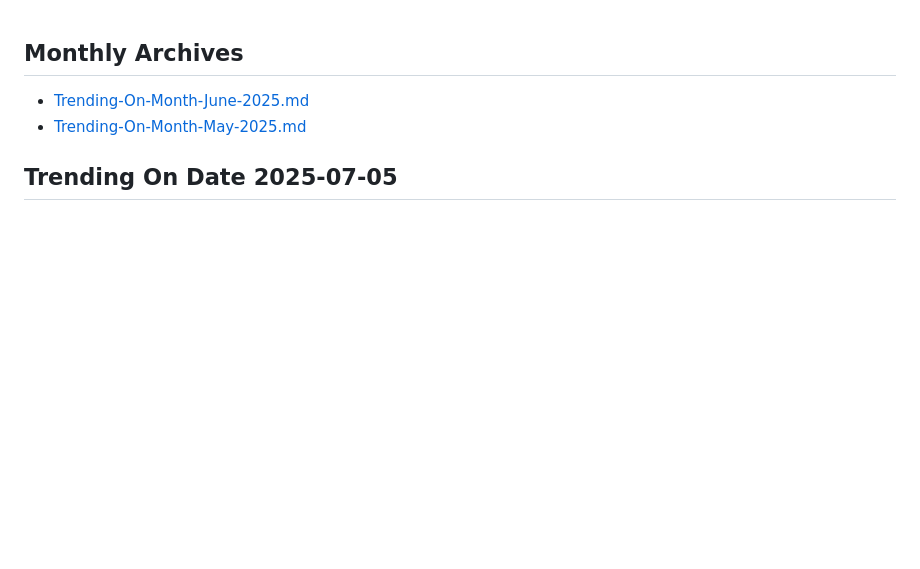
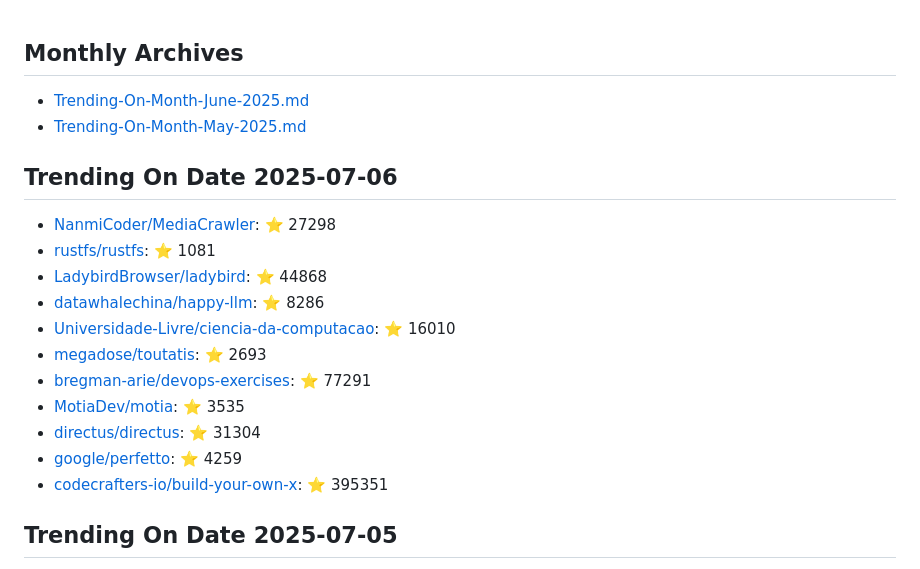
Before and after one commit to maheshndev/Trending-Repositories, a Markdown page: README.md, the part around the change. Drawn GitHub-style; blank space fills up the shorter version.

Commit message:
Update trending repositories for 2025-07-06

```diff
--- a/README.md
+++ b/README.md
@@ -2,6 +2,20 @@
 
 - [Trending-On-Month-June-2025.md](./Trending-On-Month-June-2025.md)
 - [Trending-On-Month-May-2025.md](./Trending-On-Month-May-2025.md)
+
+## Trending On Date 2025-07-06
+
+- [NanmiCoder/MediaCrawler](https://github.com/NanmiCoder/MediaCrawler): ⭐ 27298
+- [rustfs/rustfs](https://github.com/rustfs/rustfs): ⭐ 1081
+- [LadybirdBrowser/ladybird](https://github.com/LadybirdBrowser/ladybird): ⭐ 44868
+- [datawhalechina/happy-llm](https://github.com/datawhalechina/happy-llm): ⭐ 8286
+- [Universidade-Livre/ciencia-da-computacao](https://github.com/Universidade-Livre/ciencia-da-computacao): ⭐ 16010
+- [megadose/toutatis](https://github.com/megadose/toutatis): ⭐ 2693
+- [bregman-arie/devops-exercises](https://github.com/bregman-arie/devops-exercises): ⭐ 77291
+- [MotiaDev/motia](https://github.com/MotiaDev/motia): ⭐ 3535
+- [directus/directus](https://github.com/directus/directus): ⭐ 31304
+- [google/perfetto](https://github.com/google/perfetto): ⭐ 4259
+- [codecrafters-io/build-your-own-x](https://github.com/codecrafters-io/build-your-own-x): ⭐ 395351
 
 ## Trending On Date 2025-07-05
 
```
